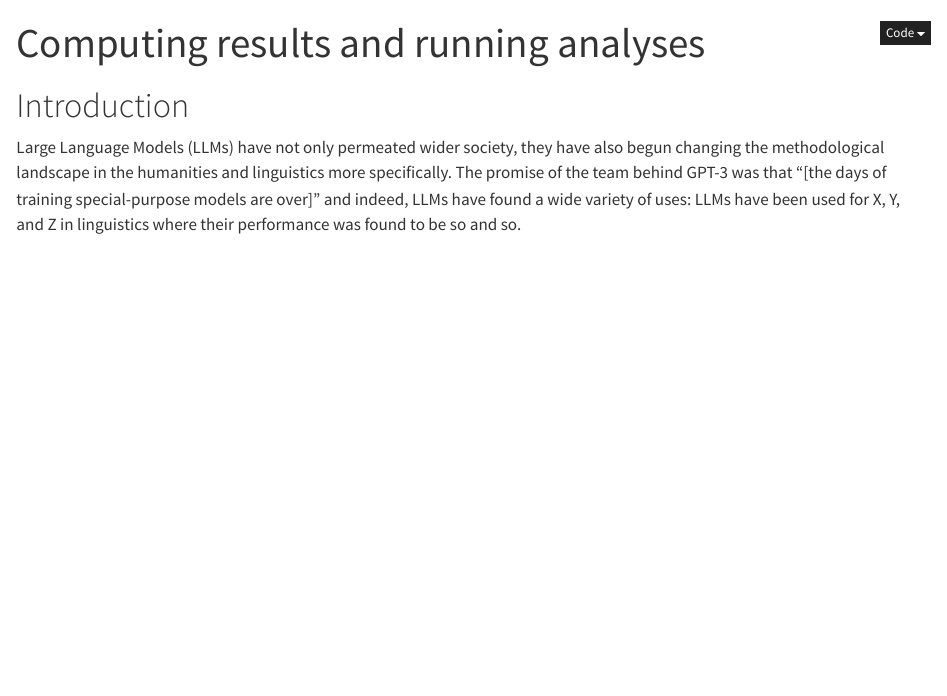
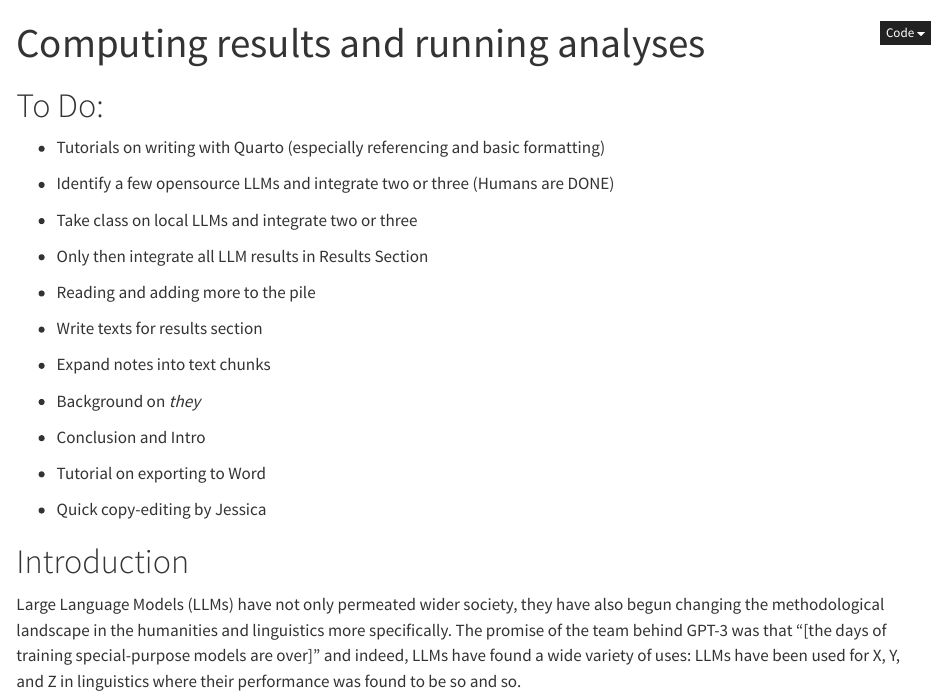
Before and after one commit to CarlosHartmann/graniny_gorki, a Quarto document (notebooks/results.qmd): the page in a window 1100 px wide, from its top. Rendered offline with R 4.5, knitr and Pandoc in place of Quarto, with nearby package versions; some code elsewhere in the file could not run offline.

Commit message:
Wrote To Do for further progress

```diff
--- a/notebooks/results.qmd
+++ b/notebooks/results.qmd
@@ -8,6 +8,32 @@ jupyter:
     executable: ../../.venv/bin/python
 
 ---
+
+# To Do:
+
+* Tutorials on writing with Quarto (especially referencing and basic formatting)
+
+* Identify a few opensource LLMs and integrate two or three (Humans are DONE)
+
+* Take class on local LLMs and integrate two or three
+
+* Only then integrate all LLM results in Results Section
+
+* Reading and adding more to the pile
+
+* Write texts for results section
+
+* Expand notes into text chunks
+
+* Background on _they_
+
+* Conclusion and Intro
+
+* Tutorial on exporting to Word
+
+* Quick copy-editing by Jessica
+
+
 
 # Introduction
 
```
